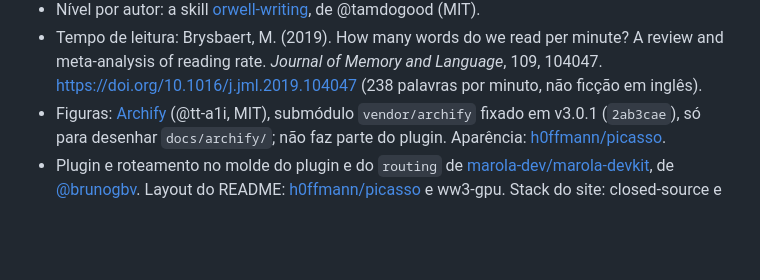
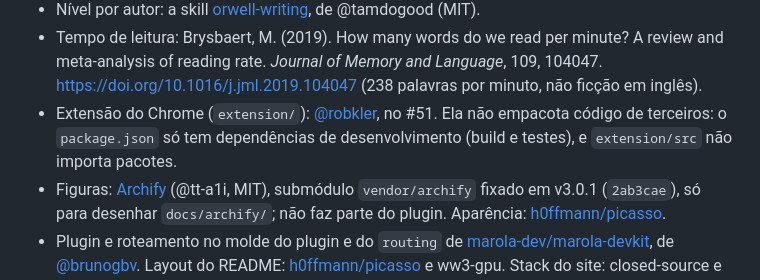
Before and after one commit to h0ffmann/ptbr-writer, a Markdown page: README.md, the part around the change. Drawn GitHub-style; blank space fills up the shorter version.

```diff
--- a/README.md
+++ b/README.md
@@ -369,6 +369,7 @@ pasta de skills do agente.
   duas reproduções públicas, não na edição impressa ⚠. Base: o *Fédon* e o *Fedro*, de Platão.
 - Nível por autor: a skill [orwell-writing](https://github.com/tamdogood/builder-essential-skills/tree/1be9984/skills/orwell-writing), de @tamdogood (MIT).
 - Tempo de leitura: Brysbaert, M. (2019). How many words do we read per minute? A review and meta-analysis of reading rate. *Journal of Memory and Language*, 109, 104047. <https://doi.org/10.1016/j.jml.2019.104047> (238 palavras por minuto, não ficção em inglês).
+- Extensão do Chrome (`extension/`): [@robkler](https://github.com/robkler), no #51. Ela não empacota código de terceiros: o `package.json` só tem dependências de desenvolvimento (build e testes), e `extension/src` não importa pacotes.
 - Figuras: [Archify](https://github.com/tt-a1i/archify) (@tt-a1i, MIT), submódulo `vendor/archify` fixado em v3.0.1
   (`2ab3cae`), só para desenhar `docs/archify/`; não faz parte do plugin. Aparência: [h0ffmann/picasso](https://github.com/h0ffmann/picasso).
 - Plugin e roteamento no molde do plugin e do `routing` de [marola-dev/marola-devkit](https://github.com/marola-dev/marola-devkit),
```
Also changed, not shown: README.en.md (+2 -1 lines).
